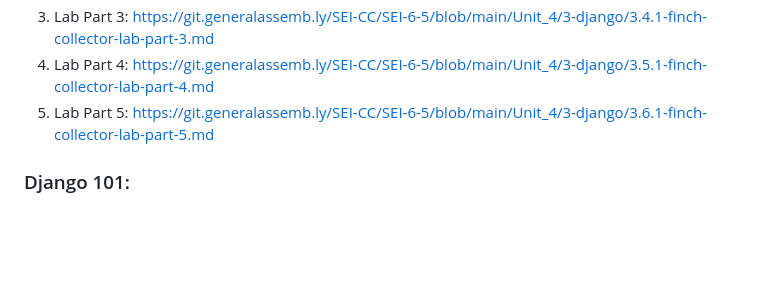
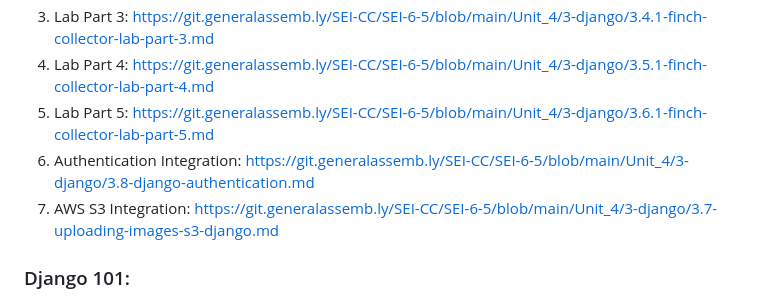
Before and after one commit to anjoo91/finchcollector, a Markdown page: README.md, the part around the change. Drawn GitHub-style; blank space fills up the shorter version.

Commit message:
updated README.md with authentication and AWS S3 instructions

```diff
--- a/README.md
+++ b/README.md
@@ -8,8 +8,8 @@
 3. Lab Part 3: https://git.generalassemb.ly/SEI-CC/SEI-6-5/blob/main/Unit_4/3-django/3.4.1-finch-collector-lab-part-3.md
 4. Lab Part 4: https://git.generalassemb.ly/SEI-CC/SEI-6-5/blob/main/Unit_4/3-django/3.5.1-finch-collector-lab-part-4.md
 5. Lab Part 5: https://git.generalassemb.ly/SEI-CC/SEI-6-5/blob/main/Unit_4/3-django/3.6.1-finch-collector-lab-part-5.md
-
-
+6. Authentication Integration: https://git.generalassemb.ly/SEI-CC/SEI-6-5/blob/main/Unit_4/3-django/3.8-django-authentication.md
+7. AWS S3 Integration: https://git.generalassemb.ly/SEI-CC/SEI-6-5/blob/main/Unit_4/3-django/3.7-uploading-images-s3-django.md
 
 ### Django 101:
 - Django follows MVT (model, view, template) pattern, similar to MVC (model, view, controller) in Express.js. Django is also strongly opinionated compared to Express.js, which leaves the implementation of the MVC up to the developer.
```
